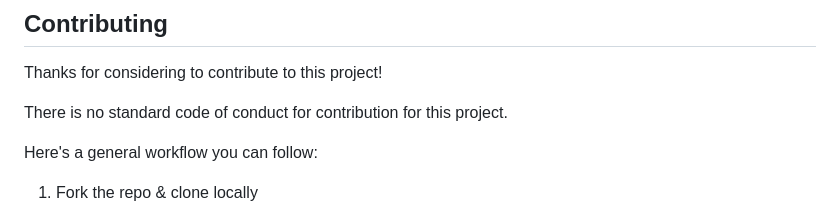
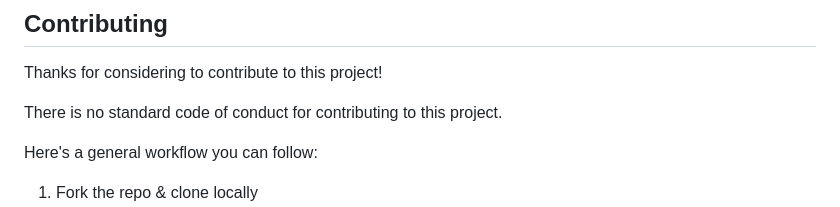
Before and after one commit to prajaylohani/hirator-the-app, a Markdown page: README.md, the part around the change. Drawn GitHub-style.

Commit message:
Fix grammar in contributing section of README

```diff
--- a/README.md
+++ b/README.md
@@ -258,7 +258,7 @@ See the [LICENSE](./LICENSE) file for more details.
 
 Thanks for considering to contribute to this project!
 
-There is no standard code of conduct for contribution for this project.
+There is no standard code of conduct for contributing to this project.
 
 Here's a general workflow you can follow:
 
```
